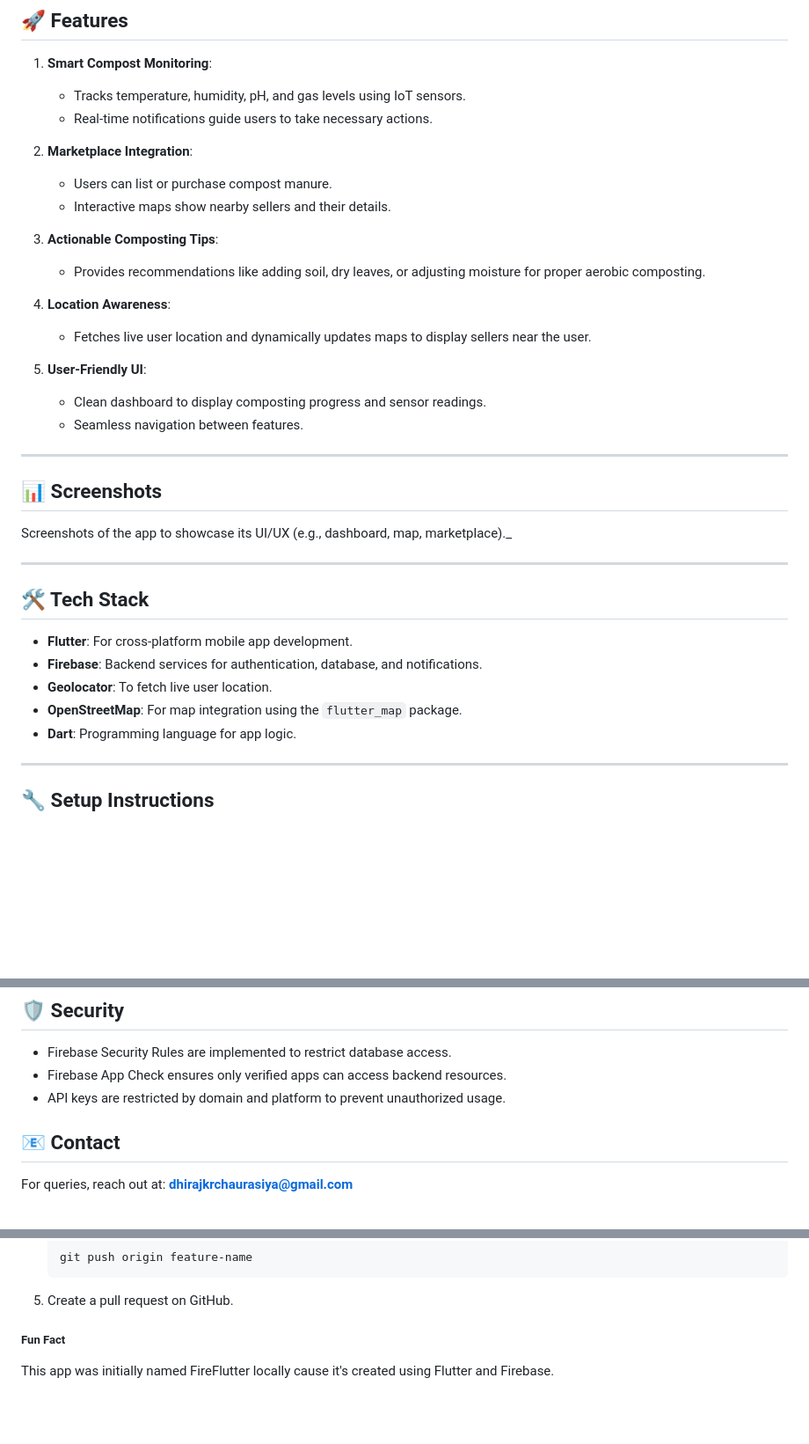
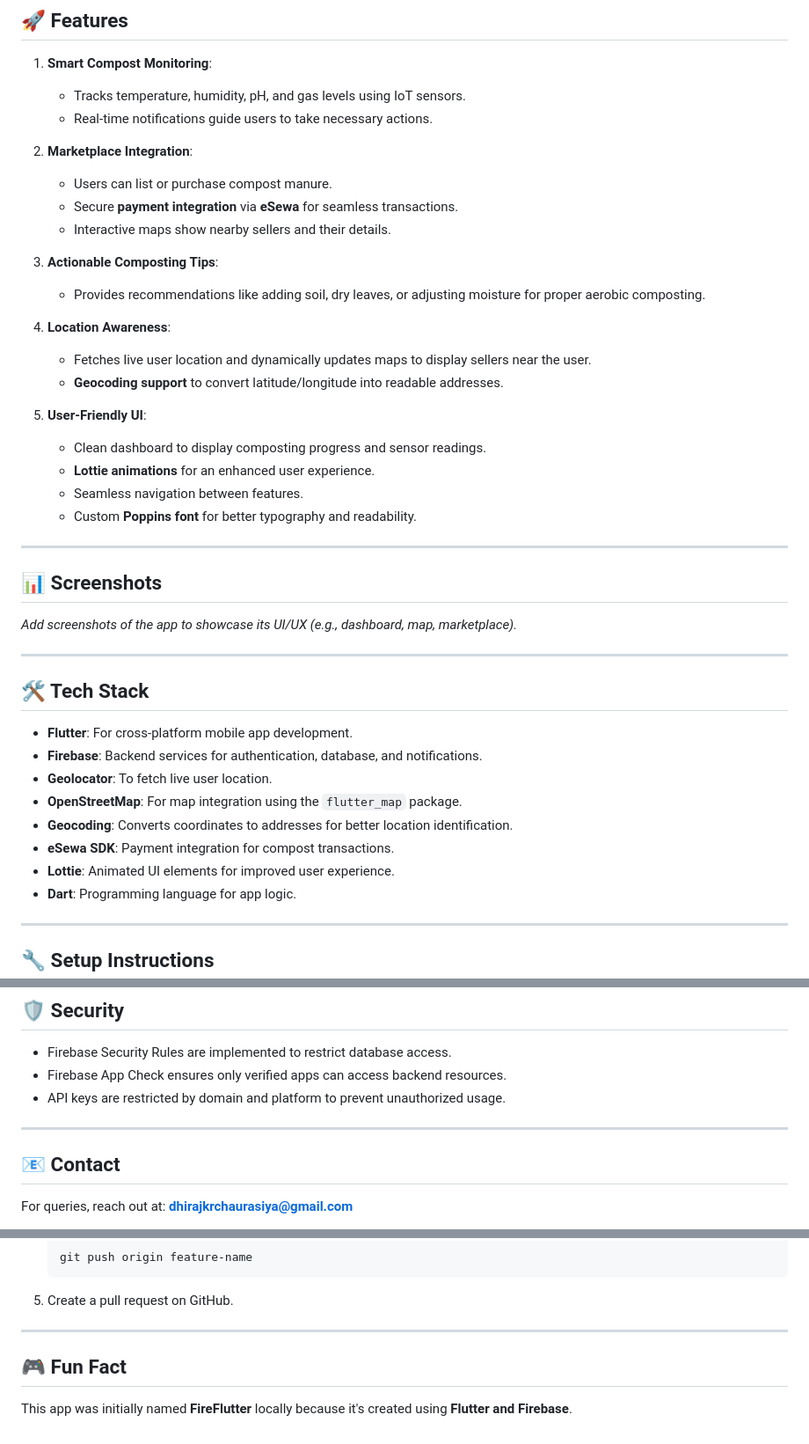
Before and after one commit to dhirajchaurasiya/Waste2Worth, a Markdown page: README.md, 3 parts joined by grey strips. Shown at 88% size. Rendered like a GitHub page; blank space fills up the shorter version.

````diff
--- a/README.md
+++ b/README.md
@@ -12,6 +12,7 @@ An IoT-based smart composting solution designed to transform food waste into val
 
 2. **Marketplace Integration**:
    - Users can list or purchase compost manure.
+   - Secure **payment integration** via **eSewa** for seamless transactions.
    - Interactive maps show nearby sellers and their details.
 
 3. **Actionable Composting Tips**:
@@ -19,15 +20,18 @@ An IoT-based smart composting solution designed to transform food waste into val
 
 4. **Location Awareness**:
    - Fetches live user location and dynamically updates maps to display sellers near the user.
+   - **Geocoding support** to convert latitude/longitude into readable addresses.
 
 5. **User-Friendly UI**:
    - Clean dashboard to display composting progress and sensor readings.
+   - **Lottie animations** for an enhanced user experience.
    - Seamless navigation between features.
+   - Custom **Poppins font** for better typography and readability.
 
 ---
 
 ## 📊 Screenshots
-Screenshots of the app to showcase its UI/UX (e.g., dashboard, map, marketplace)._
+_Add screenshots of the app to showcase its UI/UX (e.g., dashboard, map, marketplace)._
 
 ---
 
@@ -37,6 +41,9 @@ Screenshots of the app to showcase its UI/UX (e.g., dashboard, map, marketplace)
 - **Firebase**: Backend services for authentication, database, and notifications.
 - **Geolocator**: To fetch live user location.
 - **OpenStreetMap**: For map integration using the `flutter_map` package.
+- **Geocoding**: Converts coordinates to addresses for better location identification.
+- **eSewa SDK**: Payment integration for compost transactions.
+- **Lottie**: Animated UI elements for improved user experience.
 - **Dart**: Programming language for app logic.
 
 ---
@@ -112,13 +119,8 @@ Screenshots of the app to showcase its UI/UX (e.g., dashboard, map, marketplace)
 - Firebase App Check ensures only verified apps can access backend resources.
 - API keys are restricted by domain and platform to prevent unauthorized usage.
 
-<!-- ---
 
-## 🔒 License
-
-This project is licensed under the **MIT License**. See the [LICENSE](LICENSE) file for details.
-
---- -->
+---
 
 ## 📧 Contact
 
@@ -153,15 +154,8 @@ Contributions are welcome! Please follow these steps:
    ```
 5. Create a pull request on GitHub.
 
+---
 
+## 🎮 Fun Fact
 
-
-
-
-
-
-
-
-
-##### Fun Fact
-This app was initially named FireFlutter locally cause it's created using Flutter and Firebase.
+This app was initially named **FireFlutter** locally because it's created using **Flutter and Firebase**.
````
Also changed, not shown: other parts of README.md (+2 -3 lines).
